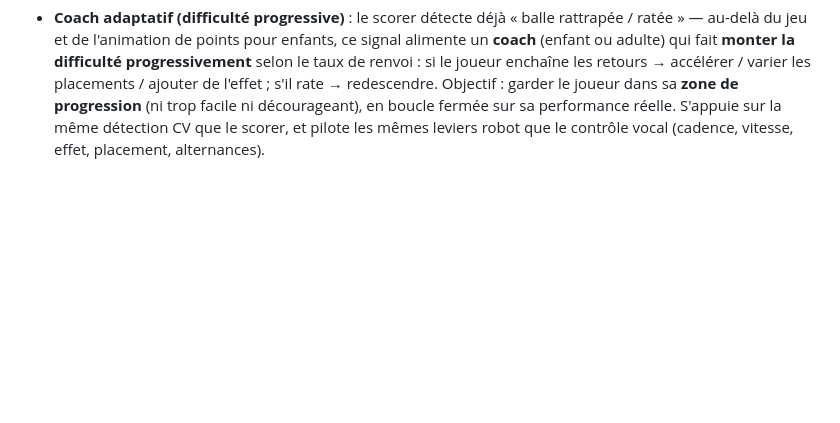
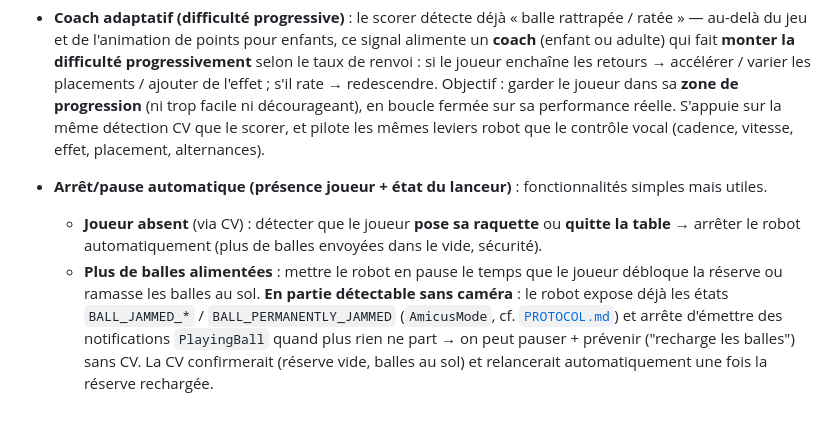
Before and after one commit to isc/ping-pong-games, a Markdown page: VISION.md, the part around the change. Rendered like a GitHub page; blank space fills up the shorter version.

Commit message:
Roadmap : arret/pause auto (presence joueur via CV + etat lanceur via BLE)
- Joueur pose sa raquette / quitte la table (CV) -> stop auto.
- Plus de balles alimentees -> pause. En partie SANS camera : le robot expose
  deja BALL_JAMMED_* (AmicusMode) et arrete les notifications PlayingBall quand
  rien ne part -> on peut pauser + prevenir. La CV confirme (reserve vide,
  balles au sol) et relance apres rechargement.

Co-Authored-By: Claude Opus 4.8 (1M context) <noreply@anthropic.com>

```diff
--- a/VISION.md
+++ b/VISION.md
@@ -84,3 +84,13 @@ Le lanceur envoie des balles aux enfants qui doivent les renvoyer avec une raque
   Objectif : garder le joueur dans sa **zone de progression** (ni trop facile ni décourageant), en boucle
   fermée sur sa performance réelle. S'appuie sur la même détection CV que le scorer, et pilote les mêmes
   leviers robot que le contrôle vocal (cadence, vitesse, effet, placement, alternances).
+
+- **Arrêt/pause automatique (présence joueur + état du lanceur)** : fonctionnalités simples mais utiles.
+  - **Joueur absent** (via CV) : détecter que le joueur **pose sa raquette** ou **quitte la table**
+    → arrêter le robot automatiquement (plus de balles envoyées dans le vide, sécurité).
+  - **Plus de balles alimentées** : mettre le robot en pause le temps que le joueur débloque la réserve
+    ou ramasse les balles au sol. **En partie détectable sans caméra** : le robot expose déjà les états
+    `BALL_JAMMED_*` / `BALL_PERMANENTLY_JAMMED` (`AmicusMode`, cf. [`PROTOCOL.md`](PROTOCOL.md)) et arrête
+    d'émettre des notifications `PlayingBall` quand plus rien ne part → on peut pauser + prévenir
+    ("recharge les balles") sans CV. La CV confirmerait (réserve vide, balles au sol) et relancerait
+    automatiquement une fois la réserve rechargée.
```
